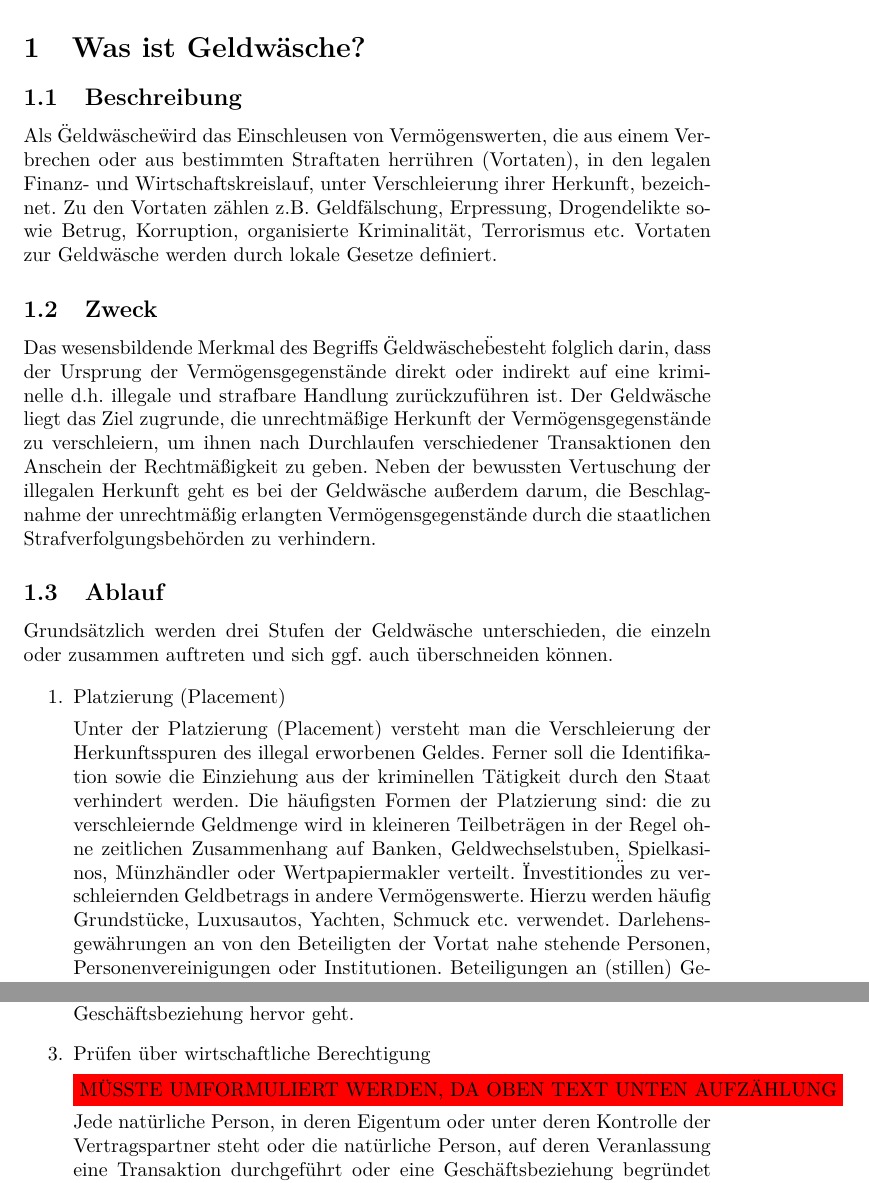
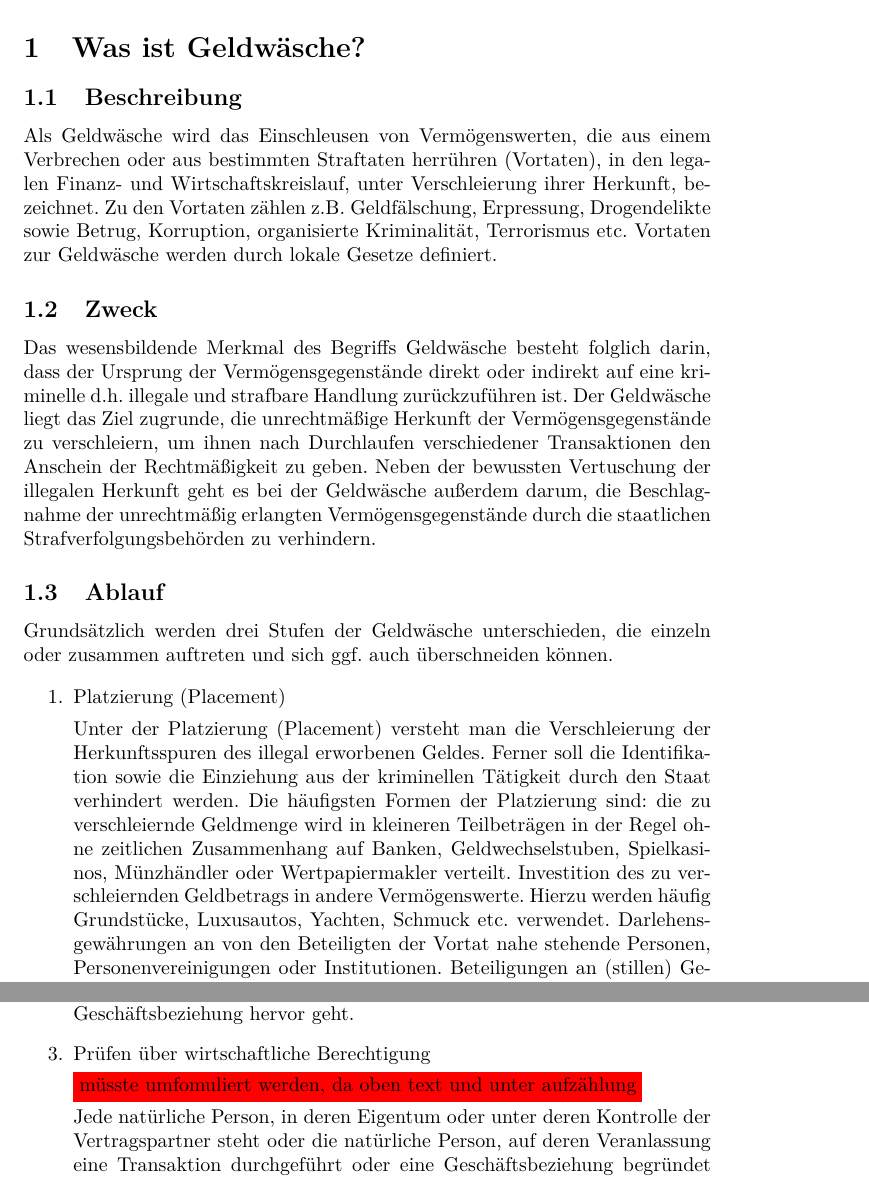
Before and after one commit to BlurryRoots/BW1, a LaTeX document (blurryroots/documentation/documentation.tex): two parts of pages 2 and 5 of 11, joined at a grey line, cut so that both start at the same text. Compiled offline with pdfLaTeX.

Commit message:
changed: formatierung der Begriffe:geldwäsche&Investition

```diff
--- a/blurryroots/documentation/documentation.tex
+++ b/blurryroots/documentation/documentation.tex
@@ -25,11 +25,11 @@
 
         \subsection[Beschreibung]{Beschreibung}
 
-            Als \"Geldwäsche\" wird das Einschleusen von Vermögenswerten, die aus einem Verbrechen oder aus bestimmten Straftaten herrühren (Vortaten), in den legalen Finanz- und Wirtschaftskreislauf, unter Verschleierung ihrer Herkunft, bezeichnet. Zu den Vortaten zählen z.B. Geldfälschung, Erpressung, Drogendelikte sowie Betrug, Korruption, organisierte Kriminalität, Terrorismus etc. Vortaten zur Geldwäsche werden durch lokale Gesetze definiert.
+            Als Geldwäsche wird das Einschleusen von Vermögenswerten, die aus einem Verbrechen oder aus bestimmten Straftaten herrühren (Vortaten), in den legalen Finanz- und Wirtschaftskreislauf, unter Verschleierung ihrer Herkunft, bezeichnet. Zu den Vortaten zählen z.B. Geldfälschung, Erpressung, Drogendelikte sowie Betrug, Korruption, organisierte Kriminalität, Terrorismus etc. Vortaten zur Geldwäsche werden durch lokale Gesetze definiert.
 
         \subsection[Zweck]{Zweck}
 
-            Das wesensbildende Merkmal des Begriffs \"Geldwäsche\" besteht folglich darin, dass der Ursprung der Vermögensgegenstände direkt oder indirekt auf eine kriminelle d.h. illegale und strafbare Handlung zurückzuführen ist.
+            Das wesensbildende Merkmal des Begriffs Geldwäsche besteht folglich darin, dass der Ursprung der Vermögensgegenstände direkt oder indirekt auf eine kriminelle d.h. illegale und strafbare Handlung zurückzuführen ist.
             Der Geldwäsche liegt das Ziel zugrunde, die unrechtmäßige Herkunft der Vermögensgegenstände zu verschleiern, um ihnen nach Durchlaufen verschiedener Transaktionen den Anschein der Rechtmäßigkeit zu geben.
             Neben der bewussten Vertuschung der illegalen Herkunft geht es bei der Geldwäsche außerdem darum, die Beschlagnahme der unrechtmäßig erlangten Vermögensgegenstände durch die staatlichen Strafverfolgungsbehörden zu verhindern.
 
@@ -43,7 +43,7 @@
 
                         Unter der Platzierung (Placement) versteht man die Verschleierung der Herkunftsspuren des illegal erworbenen Geldes. Ferner soll die Identifikation sowie die Einziehung aus der kriminellen Tätigkeit durch den Staat verhindert werden. Die häufigsten Formen der Platzierung sind:
                         die zu verschleiernde Geldmenge wird in kleineren Teilbeträgen in der Regel ohne zeitlichen Zusammenhang auf Banken, Geldwechselstuben, Spielkasinos, Münzhändler oder Wertpapiermakler verteilt.
-                        \"Investition\" des zu verschleiernden Geldbetrags in andere Vermögenswerte. Hierzu werden häufig Grundstücke, Luxusautos, Yachten, Schmuck etc. verwendet.
+                        Investition des zu verschleiernden Geldbetrags in andere Vermögenswerte. Hierzu werden häufig Grundstücke, Luxusautos, Yachten, Schmuck etc. verwendet.
                         Darlehensgewährungen an von den Beteiligten der Vortat nahe stehende Personen, Personenvereinigungen oder Institutionen.
                         Beteiligungen an (stillen) Gesellschaften, die von den Beteiligten der Vortat beherrscht bzw. eingerichtet wurden.
                         Versteuerung als legal erwirtschaftete Umsätze in Betrieben, die den weiten Teil ihrer Umsätze mit Bargeld tätigen. Anfällig hierfür sind insbesondere der Gastronomiebereich, Taxibetriebe und auch In- und Exportfirmen.
@@ -105,7 +105,7 @@
 
             \item Prüfen über wirtschaftliche Berechtigung
 
-                \colorbox{red}{MÜSSTE UMFORMULIERT WERDEN, DA OBEN TEXT UNTEN AUFZÄHLUNG}
+                \colorbox{red}{müsste umfomuliert werden, da oben text und unter aufzählung}
 
                 Jede natürliche Person, in deren Eigentum oder unter deren Kontrolle der Vertragspartner steht oder die natürliche Person, auf deren Veranlassung eine Transaktion durchgeführt oder eine Geschäftsbeziehung begründet wird.
                 Jede natürliche Person welche mehr als 25 Prozent Kapitalanteile oder Stimmrechte kontrolliert.
```
Also changed, not shown: blurryroots/documentation/documentation.tex (3 more changed lines).
